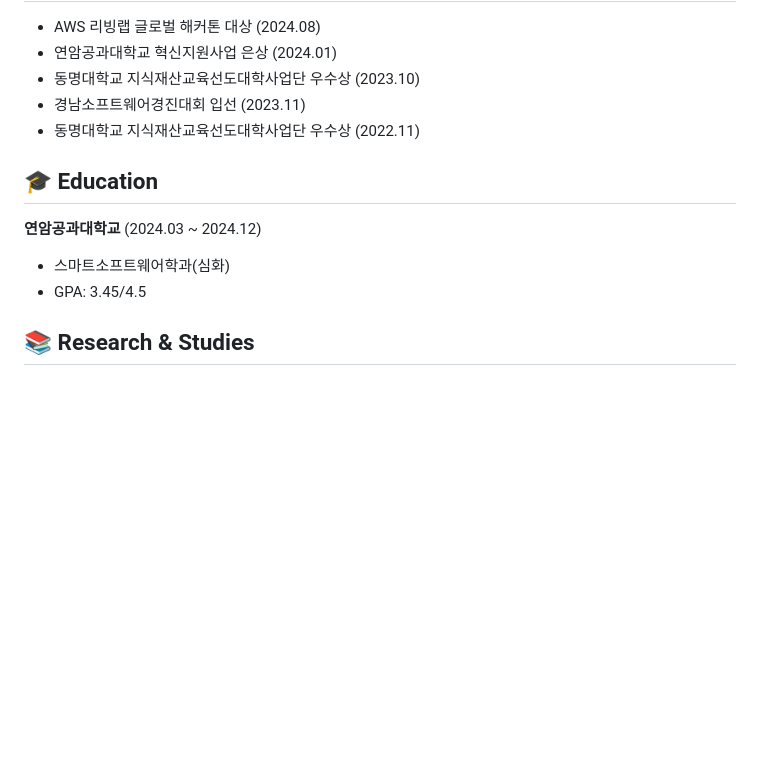
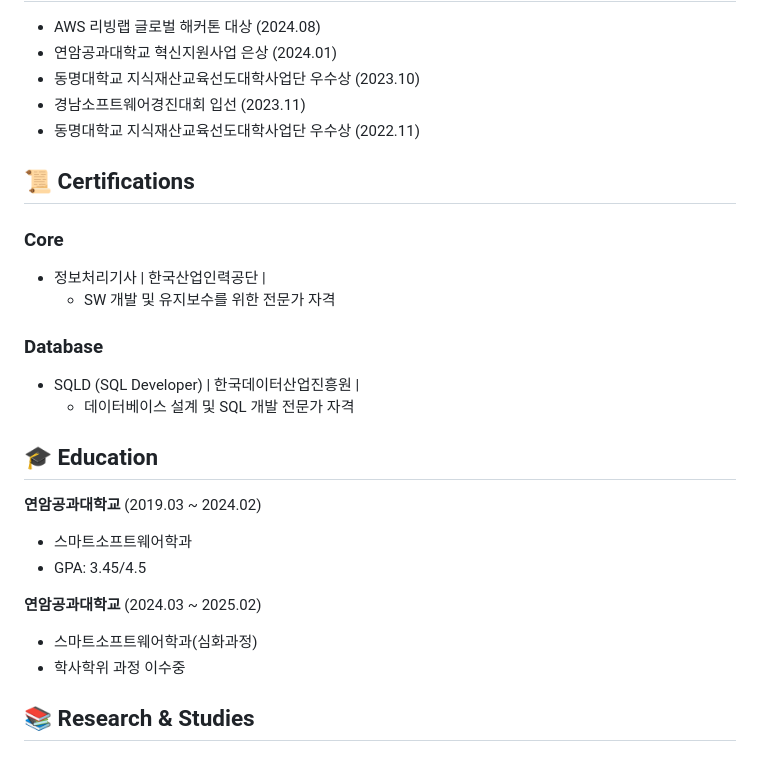
Before and after one commit to genwo123/genwo123, a Markdown page: docs/KimGunwoo-Resume.md, the part around the change. GitHub-like rendering; blank space fills up the shorter version.

```diff
--- a/docs/KimGunwoo-Resume.md
+++ b/docs/KimGunwoo-Resume.md
@@ -136,10 +136,25 @@ AWS 리빙랩 해커톤 대상 수상작 | 2024.08
 - 경남소프트웨어경진대회 입선 (2023.11)
 - 동명대학교 지식재산교육선도대학사업단 우수상 (2022.11)
 
+## 📜 Certifications
+### Core
+* 정보처리기사 | 한국산업인력공단 |
+   * SW 개발 및 유지보수를 위한 전문가 자격
+
+### Database
+* SQLD (SQL Developer) | 한국데이터산업진흥원 |
+   * 데이터베이스 설계 및 SQL 개발 전문가 자격
+
+
 ## 🎓 Education
-**연암공과대학교** (2024.03 ~ 2024.12)
-- 스마트소프트웨어학과(심화)
+**연암공과대학교** (2019.03 ~ 2024.02)
+- 스마트소프트웨어학과
 - GPA: 3.45/4.5
+
+**연암공과대학교** (2024.03 ~ 2025.02)
+- 스마트소프트웨어학과(심화과정)
+- 학사학위 과정 이수중
+
 
 ## 📚 Research & Studies
 ### [스마일게이트 퓨처랩 챌린지](https://github.com/genwo123/UE_CPP_LectureSummary) (2024.08)
```
